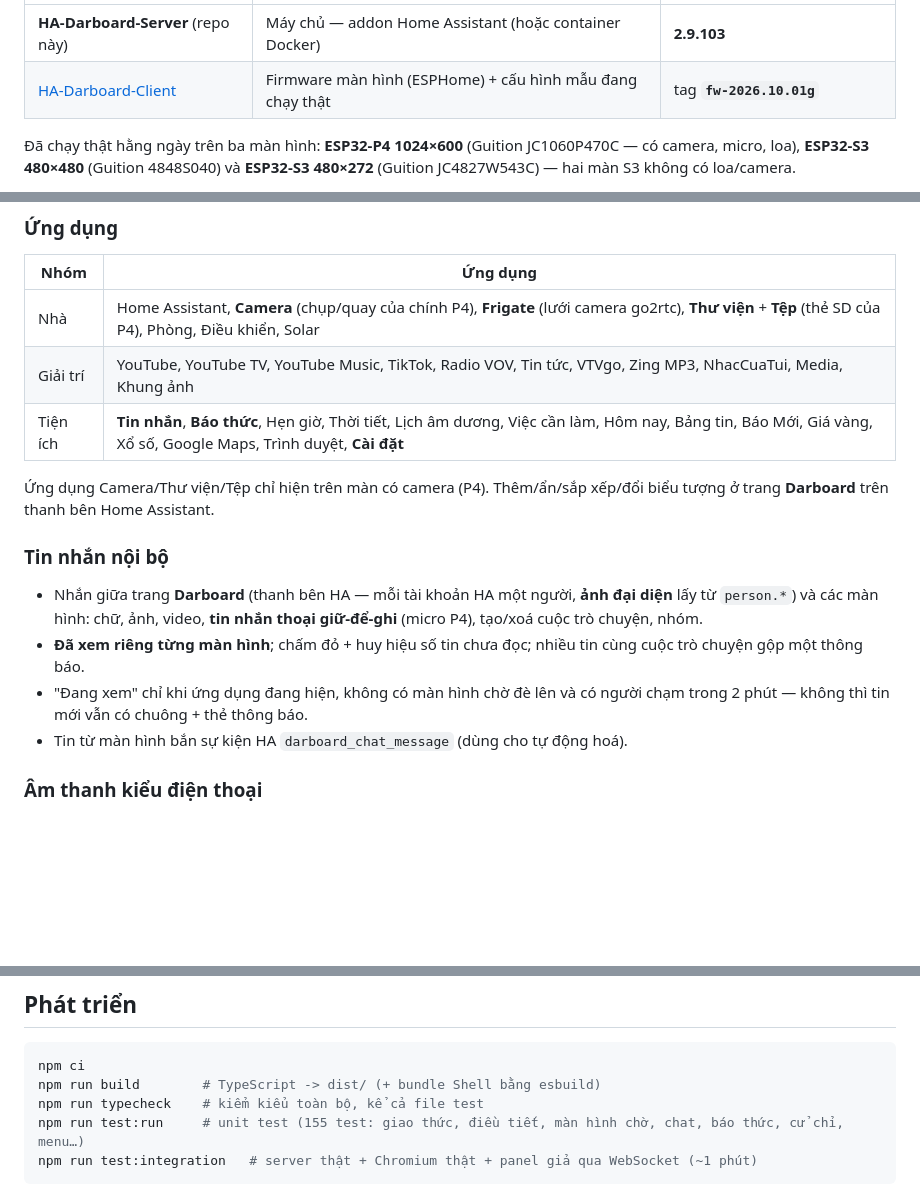
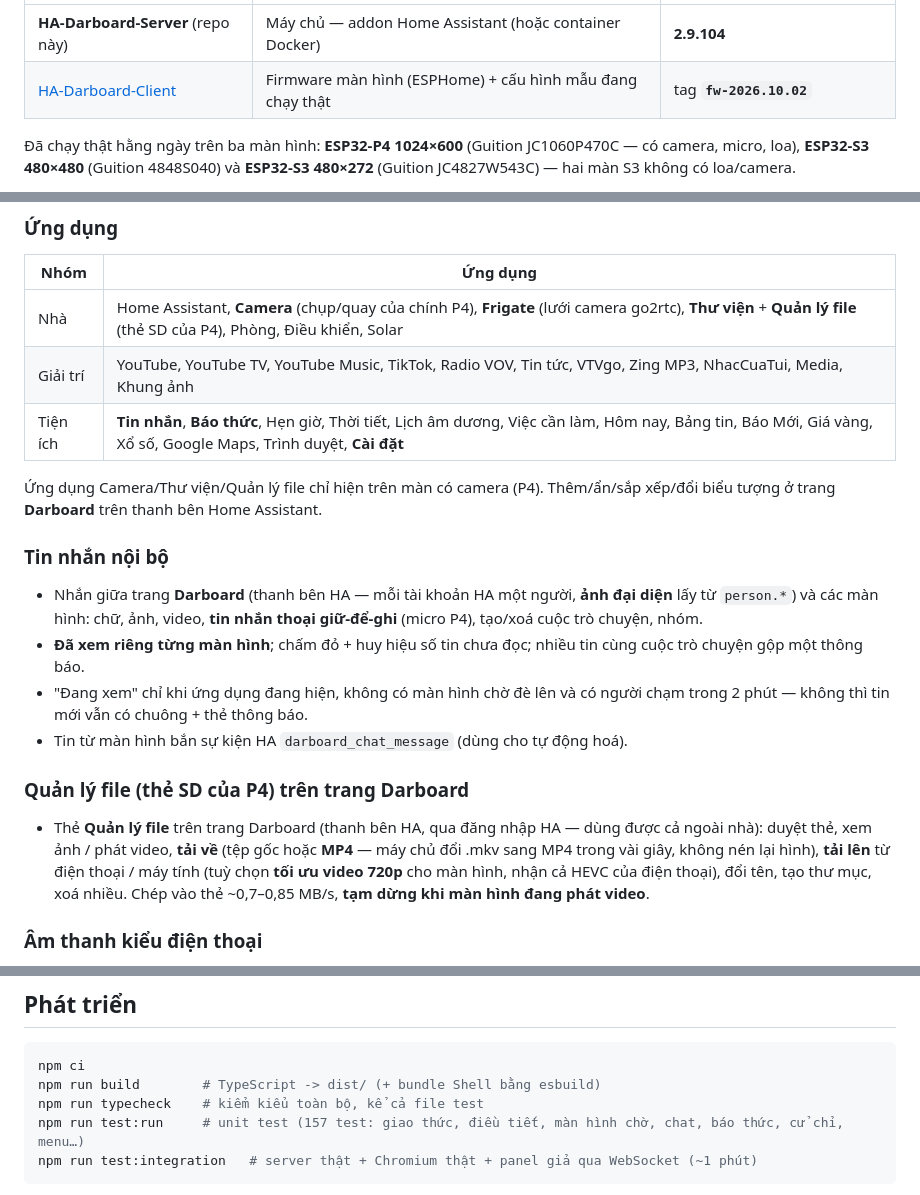
Before and after one commit to minhquanghp86/DarboardOS-Server, a Markdown page: README.md, 3 parts joined by grey strips. Drawn GitHub-style; blank space fills up the shorter version.

Commit message:
README: Quan ly file, 2.9.104, fw-2026.10.02
Claude-Session: https://claude.ai/code/session_01NhNkjtA2BYjKtkRkmkDufm

````diff
--- a/README.md
+++ b/README.md
@@ -11,6 +11,6 @@ Dự án gồm hai repo dùng cùng nhau:
 |---|---|---|
-| **HA-Darboard-Server** (repo này) | Máy chủ — addon Home Assistant (hoặc container Docker) | **2.9.103** |
-| [HA-Darboard-Client](https://github.com/minhquanghp86/HA-Darboard-Client) | Firmware màn hình (ESPHome) + cấu hình mẫu đang chạy thật | tag **`fw-2026.10.01g`** |
+| **HA-Darboard-Server** (repo này) | Máy chủ — addon Home Assistant (hoặc container Docker) | **2.9.104** |
+| [HA-Darboard-Client](https://github.com/minhquanghp86/HA-Darboard-Client) | Firmware màn hình (ESPHome) + cấu hình mẫu đang chạy thật | tag **`fw-2026.10.02`** |
 
 Đã chạy thật hằng ngày trên ba màn hình: **ESP32-P4 1024×600** (Guition JC1060P470C — có camera, micro, loa),
 **ESP32-S3 480×480** (Guition 4848S040) và **ESP32-S3 480×272** (Guition JC4827W543C) — hai màn S3 không có loa/camera.
@@ -60,11 +60,11 @@ Nhật ký thay đổi từng phiên bản: [`CHANGELOG.md`](hassio/remote_webvi
 
 | Nhóm | Ứng dụng |
 |---|---|
-| Nhà | Home Assistant, **Camera** (chụp/quay của chính P4), **Frigate** (lưới camera go2rtc), **Thư viện** + **Tệp** (thẻ SD của P4), Phòng, Điều khiển, Solar |
+| Nhà | Home Assistant, **Camera** (chụp/quay của chính P4), **Frigate** (lưới camera go2rtc), **Thư viện** + **Quản lý file** (thẻ SD của P4), Phòng, Điều khiển, Solar |
 | Giải trí | YouTube, YouTube TV, YouTube Music, TikTok, Radio VOV, Tin tức, VTVgo, Zing MP3, NhacCuaTui, Media, Khung ảnh |
 | Tiện ích | **Tin nhắn**, **Báo thức**, Hẹn giờ, Thời tiết, Lịch âm dương, Việc cần làm, Hôm nay, Bảng tin, Báo Mới, Giá vàng, Xổ số, Google Maps, Trình duyệt, **Cài đặt** |
 
-Ứng dụng Camera/Thư viện/Tệp chỉ hiện trên màn có camera (P4). Thêm/ẩn/sắp xếp/đổi biểu tượng ở trang **Darboard**
+Ứng dụng Camera/Thư viện/Quản lý file chỉ hiện trên màn có camera (P4). Thêm/ẩn/sắp xếp/đổi biểu tượng ở trang **Darboard**
 trên thanh bên Home Assistant.
 
 ### Tin nhắn nội bộ
@@ -75,6 +75,13 @@ trên thanh bên Home Assistant.
 - "Đang xem" chỉ khi ứng dụng đang hiện, không có màn hình chờ đè lên và có người chạm trong 2 phút — không thì tin mới
   vẫn có chuông + thẻ thông báo.
 - Tin từ màn hình bắn sự kiện HA `darboard_chat_message` (dùng cho tự động hoá).
+
+### Quản lý file (thẻ SD của P4) trên trang Darboard
+
+- Thẻ **Quản lý file** trên trang Darboard (thanh bên HA, qua đăng nhập HA — dùng được cả ngoài nhà): duyệt thẻ, xem ảnh /
+  phát video, **tải về** (tệp gốc hoặc **MP4** — máy chủ đổi .mkv sang MP4 trong vài giây, không nén lại hình), **tải lên**
+  từ điện thoại / máy tính (tuỳ chọn **tối ưu video 720p** cho màn hình, nhận cả HEVC của điện thoại), đổi tên, tạo thư mục,
+  xoá nhiều. Chép vào thẻ ~0,7–0,85 MB/s, **tạm dừng khi màn hình đang phát video**.
 
 ### Âm thanh kiểu điện thoại
 
@@ -189,7 +196,7 @@ màn hình (loa, framebuffer P4, khung nửa, camera, phát âm trên chip…).
 npm ci
 npm run build        # TypeScript -> dist/ (+ bundle Shell bằng esbuild)
 npm run typecheck    # kiểm kiểu toàn bộ, kể cả file test
-npm run test:run     # unit test (155 test: giao thức, điều tiết, màn hình chờ, chat, báo thức, cử chỉ, menu…)
+npm run test:run     # unit test (157 test: giao thức, điều tiết, màn hình chờ, chat, báo thức, cử chỉ, menu…)
 npm run test:integration   # server thật + Chromium thật + panel giả qua WebSocket (~1 phút)
 ```
 
````
Also changed, not shown: other parts of README.md (+1 -1 lines).
